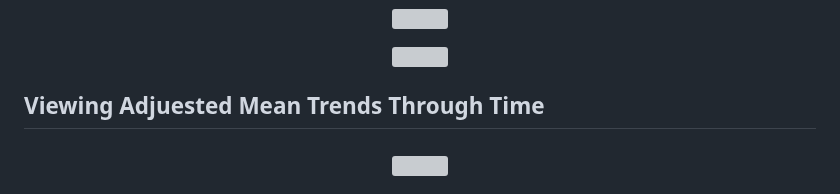
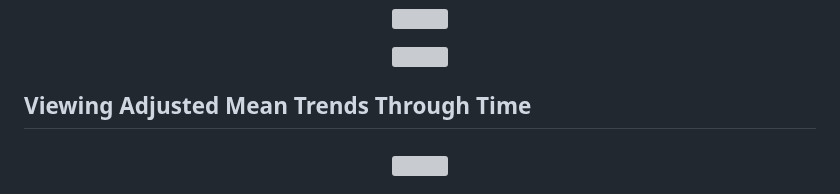
Before and after one commit to RoryQo/PGH-Neighborhood-Parcel-Price-Research, a Markdown page: README.md, the part around the change. Drawn GitHub-style; grey boxes are pictures that could not be loaded.

```diff
--- a/README.md
+++ b/README.md
@@ -264,7 +264,7 @@ Finally, **adjusted means** for the housing prices across ZIP codes are calculat
 
 
 
-## Viewing Adjuested Mean Trends Through Time
+## Viewing Adjusted Mean Trends Through Time
 
 ###
 <p align="center">
```
